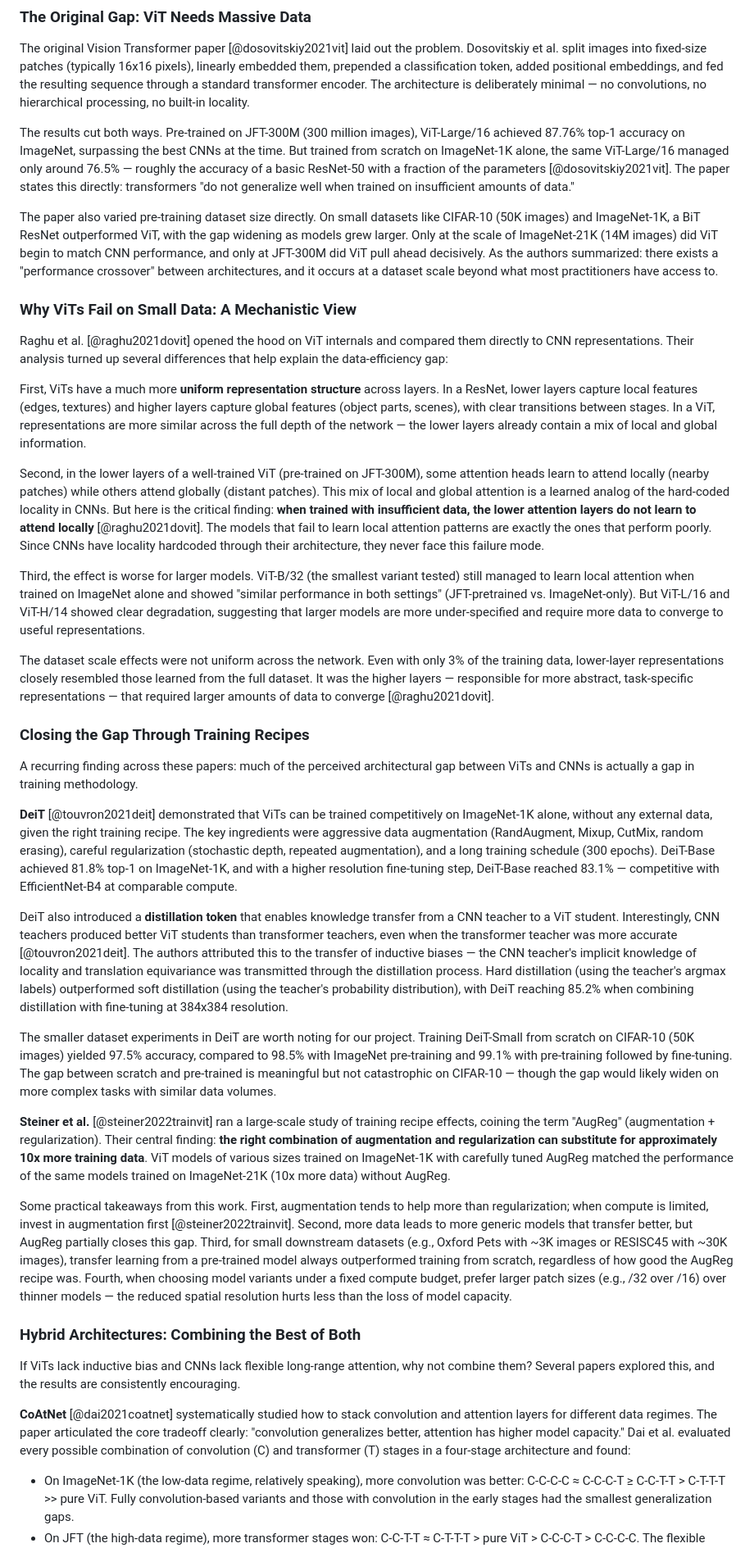
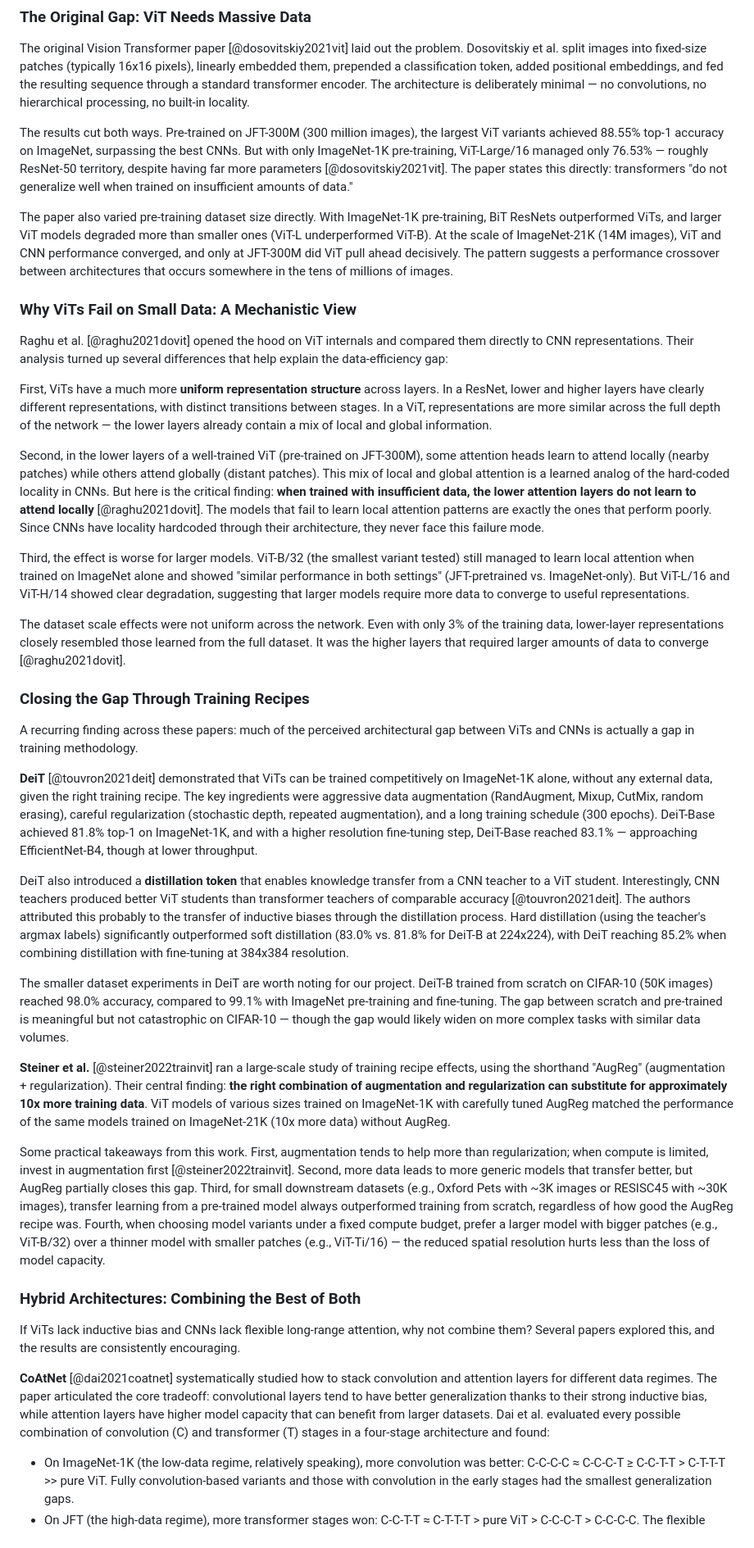
Before and after one commit to sanghoonio/image-cnn-transformers, a Markdown page: literature/report_vit_vs_cnn_data_efficiency.md, the part around one of its changes. Shown at 82% size. Drawn GitHub-style.

```diff
--- a/literature/report_vit_vs_cnn_data_efficiency.md
+++ b/literature/report_vit_vs_cnn_data_efficiency.md
@@ -34,41 +34,41 @@ A few concepts come up constantly across these papers:
 
 The original Vision Transformer paper [@dosovitskiy2021vit] laid out the problem. Dosovitskiy et al. split images into fixed-size patches (typically 16x16 pixels), linearly embedded them, prepended a classification token, added positional embeddings, and fed the resulting sequence through a standard transformer encoder. The architecture is deliberately minimal — no convolutions, no hierarchical processing, no built-in locality.
 
-The results cut both ways. Pre-trained on JFT-300M (300 million images), ViT-Large/16 achieved 87.76% top-1 accuracy on ImageNet, surpassing the best CNNs at the time. But trained from scratch on ImageNet-1K alone, the same ViT-Large/16 managed only around 76.5% — roughly the accuracy of a basic ResNet-50 with a fraction of the parameters [@dosovitskiy2021vit]. The paper states this directly: transformers "do not generalize well when trained on insufficient amounts of data."
+The results cut both ways. Pre-trained on JFT-300M (300 million images), the largest ViT variants achieved 88.55% top-1 accuracy on ImageNet, surpassing the best CNNs. But with only ImageNet-1K pre-training, ViT-Large/16 managed only 76.53% — roughly ResNet-50 territory, despite having far more parameters [@dosovitskiy2021vit]. The paper states this directly: transformers "do not generalize well when trained on insufficient amounts of data."
 
-The paper also varied pre-training dataset size directly. On small datasets like CIFAR-10 (50K images) and ImageNet-1K, a BiT ResNet outperformed ViT, with the gap widening as models grew larger. Only at the scale of ImageNet-21K (14M images) did ViT begin to match CNN performance, and only at JFT-300M did ViT pull ahead decisively. As the authors summarized: there exists a "performance crossover" between architectures, and it occurs at a dataset scale beyond what most practitioners have access to.
+The paper also varied pre-training dataset size directly. With ImageNet-1K pre-training, BiT ResNets outperformed ViTs, and larger ViT models degraded more than smaller ones (ViT-L underperformed ViT-B). At the scale of ImageNet-21K (14M images), ViT and CNN performance converged, and only at JFT-300M did ViT pull ahead decisively. The pattern suggests a performance crossover between architectures that occurs somewhere in the tens of millions of images.
 
 ### Why ViTs Fail on Small Data: A Mechanistic View
 
 Raghu et al. [@raghu2021dovit] opened the hood on ViT internals and compared them directly to CNN representations. Their analysis turned up several differences that help explain the data-efficiency gap:
 
-First, ViTs have a much more **uniform representation structure** across layers. In a ResNet, lower layers capture local features (edges, textures) and higher layers capture global features (object parts, scenes), with clear transitions between stages. In a ViT, representations are more similar across the full depth of the network — the lower layers already contain a mix of local and global information.
+First, ViTs have a much more **uniform representation structure** across layers. In a ResNet, lower and higher layers have clearly different representations, with distinct transitions between stages. In a ViT, representations are more similar across the full depth of the network — the lower layers already contain a mix of local and global information.
 
 Second, in the lower layers of a well-trained ViT (pre-trained on JFT-300M), some attention heads learn to attend locally (nearby patches) while others attend globally (distant patches). This mix of local and global attention is a learned analog of the hard-coded locality in CNNs. But here is the critical finding: **when trained with insufficient data, the lower attention layers do not learn to attend locally** [@raghu2021dovit]. The models that fail to learn local attention patterns are exactly the ones that perform poorly. Since CNNs have locality hardcoded through their architecture, they never face this failure mode.
 
-Third, the effect is worse for larger models. ViT-B/32 (the smallest variant tested) still managed to learn local attention when trained on ImageNet alone and showed "similar performance in both settings" (JFT-pretrained vs. ImageNet-only). But ViT-L/16 and ViT-H/14 showed clear degradation, suggesting that larger models are more under-specified and require more data to converge to useful representations.
+Third, the effect is worse for larger models. ViT-B/32 (the smallest variant tested) still managed to learn local attention when trained on ImageNet alone and showed "similar performance in both settings" (JFT-pretrained vs. ImageNet-only). But ViT-L/16 and ViT-H/14 showed clear degradation, suggesting that larger models require more data to converge to useful representations.
 
-The dataset scale effects were not uniform across the network. Even with only 3% of the training data, lower-layer representations closely resembled those learned from the full dataset. It was the higher layers — responsible for more abstract, task-specific representations — that required larger amounts of data to converge [@raghu2021dovit].
+The dataset scale effects were not uniform across the network. Even with only 3% of the training data, lower-layer representations closely resembled those learned from the full dataset. It was the higher layers that required larger amounts of data to converge [@raghu2021dovit].
 
 ### Closing the Gap Through Training Recipes
 
 A recurring finding across these papers: much of the perceived architectural gap between ViTs and CNNs is actually a gap in training methodology.
 
-**DeiT** [@touvron2021deit] demonstrated that ViTs can be trained competitively on ImageNet-1K alone, without any external data, given the right training recipe. The key ingredients were aggressive data augmentation (RandAugment, Mixup, CutMix, random erasing), careful regularization (stochastic depth, repeated augmentation), and a long training schedule (300 epochs). DeiT-Base achieved 81.8% top-1 on ImageNet-1K, and with a higher resolution fine-tuning step, DeiT-Base reached 83.1% — competitive with EfficientNet-B4 at comparable compute.
+**DeiT** [@touvron2021deit] demonstrated that ViTs can be trained competitively on ImageNet-1K alone, without any external data, given the right training recipe. The key ingredients were aggressive data augmentation (RandAugment, Mixup, CutMix, random erasing), careful regularization (stochastic depth, repeated augmentation), and a long training schedule (300 epochs). DeiT-Base achieved 81.8% top-1 on ImageNet-1K, and with a higher resolution fine-tuning step, DeiT-Base reached 83.1% — approaching EfficientNet-B4, though at lower throughput.
 
-DeiT also introduced a **distillation token** that enables knowledge transfer from a CNN teacher to a ViT student. Interestingly, CNN teachers produced better ViT students than transformer teachers, even when the transformer teacher was more accurate [@touvron2021deit]. The authors attributed this to the transfer of inductive biases — the CNN teacher's implicit knowledge of locality and translation equivariance was transmitted through the distillation process. Hard distillation (using the teacher's argmax labels) outperformed soft distillation (using the teacher's probability distribution), with DeiT reaching 85.2% when combining distillation with fine-tuning at 384x384 resolution.
+DeiT also introduced a **distillation token** that enables knowledge transfer from a CNN teacher to a ViT student. Interestingly, CNN teachers produced better ViT students than transformer teachers of comparable accuracy [@touvron2021deit]. The authors attributed this probably to the transfer of inductive biases through the distillation process. Hard distillation (using the teacher's argmax labels) significantly outperformed soft distillation (83.0% vs. 81.8% for DeiT-B at 224x224), with DeiT reaching 85.2% when combining distillation with fine-tuning at 384x384 resolution.
 
-The smaller dataset experiments in DeiT are worth noting for our project. Training DeiT-Small from scratch on CIFAR-10 (50K images) yielded 97.5% accuracy, compared to 98.5% with ImageNet pre-training and 99.1% with pre-training followed by fine-tuning. The gap between scratch and pre-trained is meaningful but not catastrophic on CIFAR-10 — though the gap would likely widen on more complex tasks with similar data volumes.
+The smaller dataset experiments in DeiT are worth noting for our project. DeiT-B trained from scratch on CIFAR-10 (50K images) reached 98.0% accuracy, compared to 99.1% with ImageNet pre-training and fine-tuning. The gap between scratch and pre-trained is meaningful but not catastrophic on CIFAR-10 — though the gap would likely widen on more complex tasks with similar data volumes.
 
-**Steiner et al.** [@steiner2022trainvit] ran a large-scale study of training recipe effects, coining the term "AugReg" (augmentation + regularization). Their central finding: **the right combination of augmentation and regularization can substitute for approximately 10x more training data**. ViT models of various sizes trained on ImageNet-1K with carefully tuned AugReg matched the performance of the same models trained on ImageNet-21K (10x more data) without AugReg.
+**Steiner et al.** [@steiner2022trainvit] ran a large-scale study of training recipe effects, using the shorthand "AugReg" (augmentation + regularization). Their central finding: **the right combination of augmentation and regularization can substitute for approximately 10x more training data**. ViT models of various sizes trained on ImageNet-1K with carefully tuned AugReg matched the performance of the same models trained on ImageNet-21K (10x more data) without AugReg.
 
-Some practical takeaways from this work. First, augmentation tends to help more than regularization; when compute is limited, invest in augmentation first [@steiner2022trainvit]. Second, more data leads to more generic models that transfer better, but AugReg partially closes this gap. Third, for small downstream datasets (e.g., Oxford Pets with ~3K images or RESISC45 with ~30K images), transfer learning from a pre-trained model always outperformed training from scratch, regardless of how good the AugReg recipe was. Fourth, when choosing model variants under a fixed compute budget, prefer larger patch sizes (e.g., /32 over /16) over thinner models — the reduced spatial resolution hurts less than the loss of model capacity.
+Some practical takeaways from this work. First, augmentation tends to help more than regularization; when compute is limited, invest in augmentation first [@steiner2022trainvit]. Second, more data leads to more generic models that transfer better, but AugReg partially closes this gap. Third, for small downstream datasets (e.g., Oxford Pets with ~3K images or RESISC45 with ~30K images), transfer learning from a pre-trained model always outperformed training from scratch, regardless of how good the AugReg recipe was. Fourth, when choosing model variants under a fixed compute budget, prefer a larger model with bigger patches (e.g., ViT-B/32) over a thinner model with smaller patches (e.g., ViT-Ti/16) — the reduced spatial resolution hurts less than the loss of model capacity.
 
 ### Hybrid Architectures: Combining the Best of Both
 
 If ViTs lack inductive bias and CNNs lack flexible long-range attention, why not combine them? Several papers explored this, and the results are consistently encouraging.
 
-**CoAtNet** [@dai2021coatnet] systematically studied how to stack convolution and attention layers for different data regimes. The paper articulated the core tradeoff clearly: "convolution generalizes better, attention has higher model capacity." Dai et al. evaluated every possible combination of convolution (C) and transformer (T) stages in a four-stage architecture and found:
+**CoAtNet** [@dai2021coatnet] systematically studied how to stack convolution and attention layers for different data regimes. The paper articulated the core tradeoff: convolutional layers tend to have better generalization thanks to their strong inductive bias, while attention layers have higher model capacity that can benefit from larger datasets. Dai et al. evaluated every possible combination of convolution (C) and transformer (T) stages in a four-stage architecture and found:
 
 - On ImageNet-1K (the low-data regime, relatively speaking), more convolution was better: C-C-C-C ≈ C-C-C-T ≥ C-C-T-T > C-T-T-T >> pure ViT. Fully convolution-based variants and those with convolution in the early stages had the smallest generalization gaps.
 - On JFT (the high-data regime), more transformer stages won: C-C-T-T ≈ C-T-T-T > pure ViT > C-C-C-T > C-C-C-C. The flexible attention layers could leverage the additional data, while convolution layers saturated.
```
Also changed, not shown: other parts of literature/report_vit_vs_cnn_data_efficiency.md (+10 -10 lines), literature/report_pretraining_and_augmentation.md (added, +81 -0 lines).
